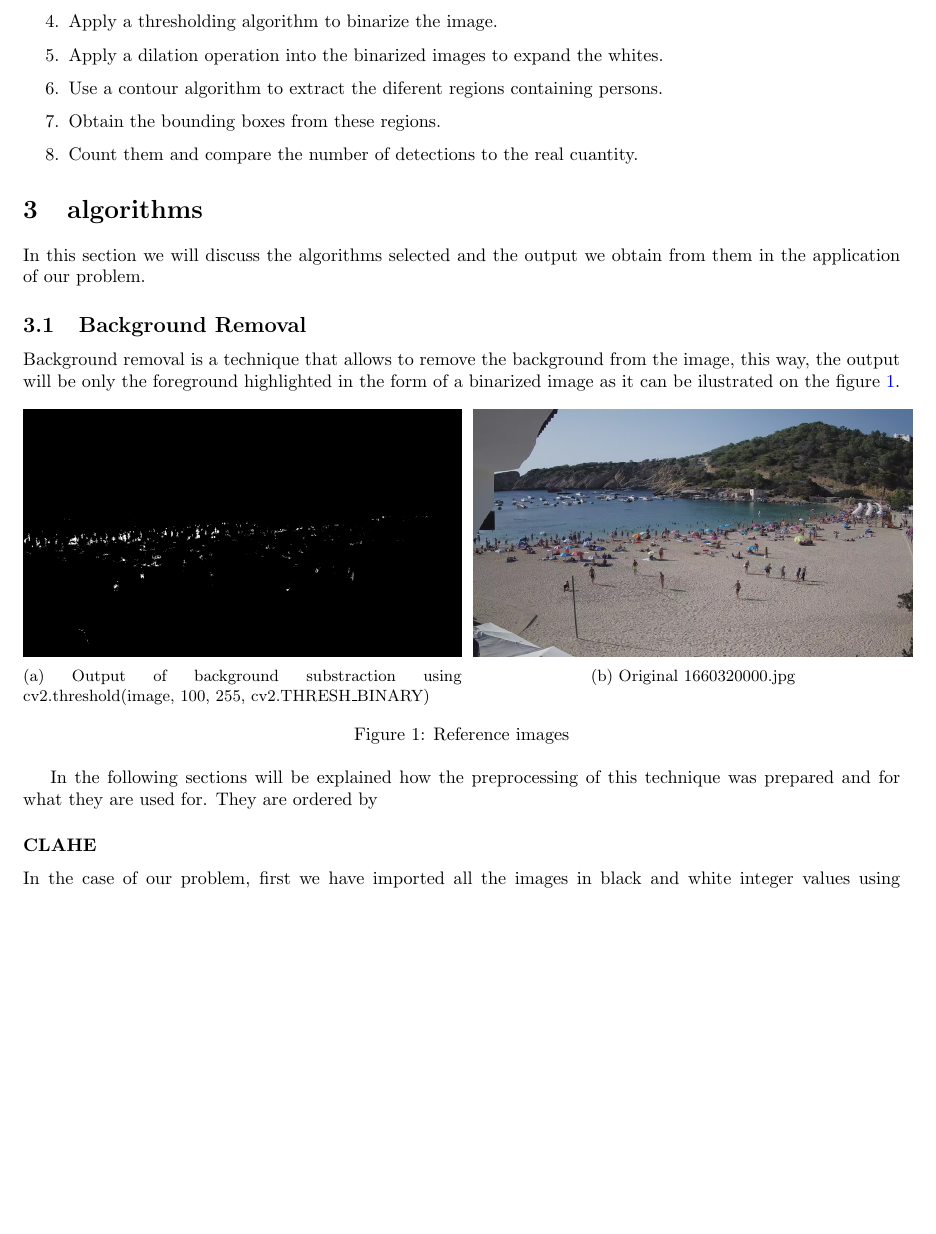
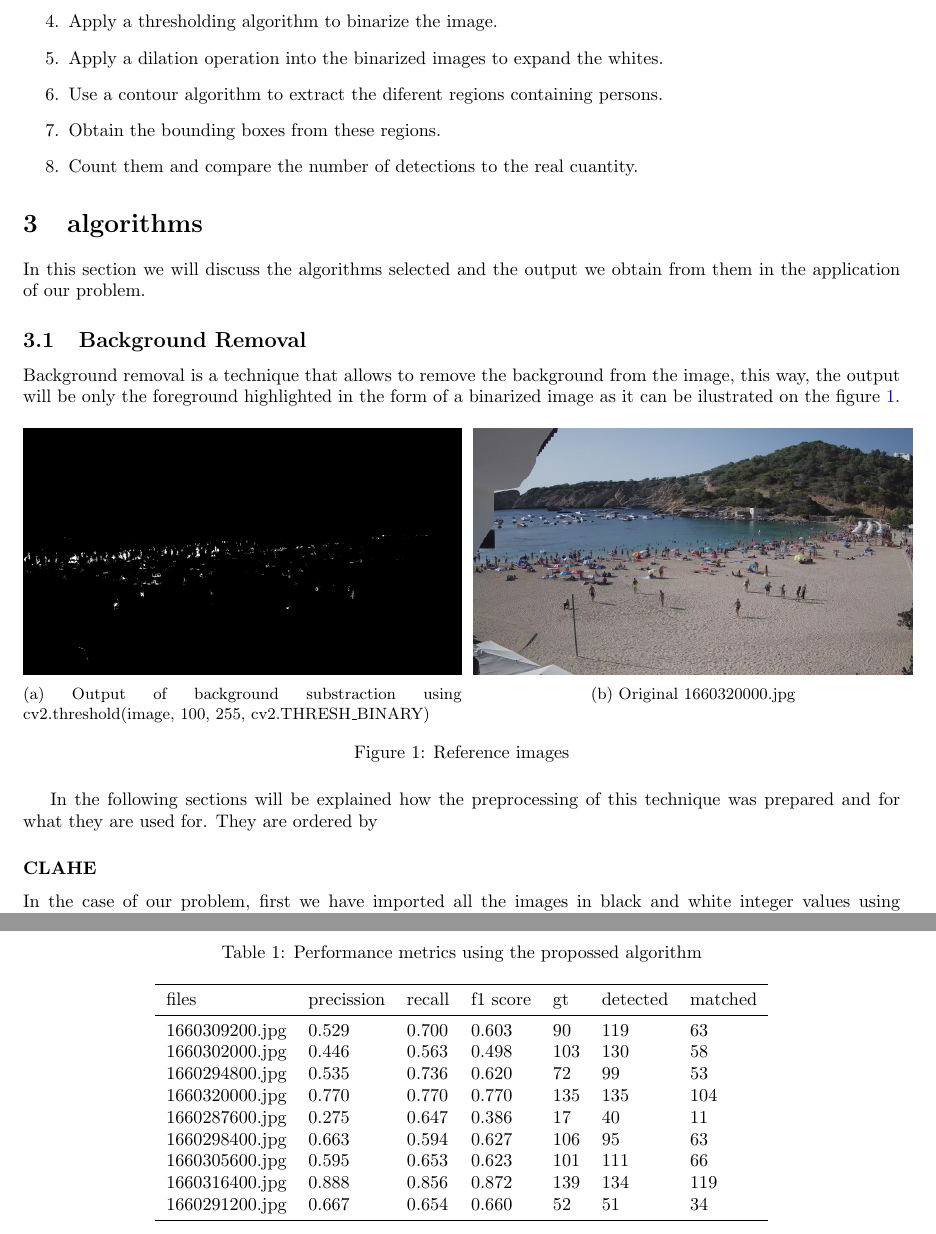
Before and after one commit to martigelabert/Gelabert_person_detector, a LaTeX document (Documentation/main.tex, which reads metrics.csv): part of page 2 of 9 before the commit and two parts of pages 2 and 9 of 10 after it, the two joined at a grey line, cut so that both start at the same text, the shorter picture padded with empty space. Compiled offline with pdfLaTeX.

```diff
--- a/Documentation/main.tex
+++ b/Documentation/main.tex
@@ -28,0 +37 @@
+\renewcommand{\floatpagefraction}{.66}
@@ -135,7 +150,7 @@
   \caption{Images from Gelabert folder where the first row presents a more uniform ilumination across frames ompared with the second row images.}
 \end{figure}
 
-
+\FloatBarrier
 \subsubsection*{Background Image}
 
 For the selection of our background image, in a starting point the \textbf{average image} was computed as the main way for accomplish foreground extraction, but the resulting image generally was really noisy and with ghosting effect very present on it, which decreased the performance of the algorithm as it can bee seen on the Figure \ref{fig:avg}. Even with a gaussian blur applyed to try to counter the ghosty figures, they are still really present on the image. The image averaging is a good idea generally for noise reduction and in this case to try to obtain a neutral image were the background is predominant, but there is not enought images to obtain a more sharp image to really have a good background. Therefore, we \textbf{end up} using the image 1660284000.jpg with a gaussian blur applyed as our background, this way we obtain better results on the \textbf{binarization process}.
@@ -235,6 +254,11 @@
 
 \section{Results Analysis}
 
+\begin{table} [hp]
+    \centering
+    \caption[Performance metrics Basic]{Performance metrics using the propossed algorithm}\label{table:metrics}
+\csvautobooktabular{../metrics.csv}
+\end{table}
 
 
 \section{Is a different aproach capable of improving our results?}
--- /dev/null
+++ b/metrics.csv
@@ -0,0 +1,10 @@
+files,precission,recall,f1 score,gt,detected,matched
+1660309200.jpg,0.529,0.700,0.603,90,119,63
+1660302000.jpg,0.446,0.563,0.498,103,130,58
+1660294800.jpg,0.535,0.736,0.620,72,99,53
+1660320000.jpg,0.770,0.770,0.770,135,135,104
+1660287600.jpg,0.275,0.647,0.386,17,40,11
+1660298400.jpg,0.663,0.594,0.627,106,95,63
+1660305600.jpg,0.595,0.653,0.623,101,111,66
+1660316400.jpg,0.888,0.856,0.872,139,134,119
+1660291200.jpg,0.667,0.654,0.660,52,51,34
```
Also changed, not shown: Documentation/main.tex (30 more changed lines), 7 other files.
